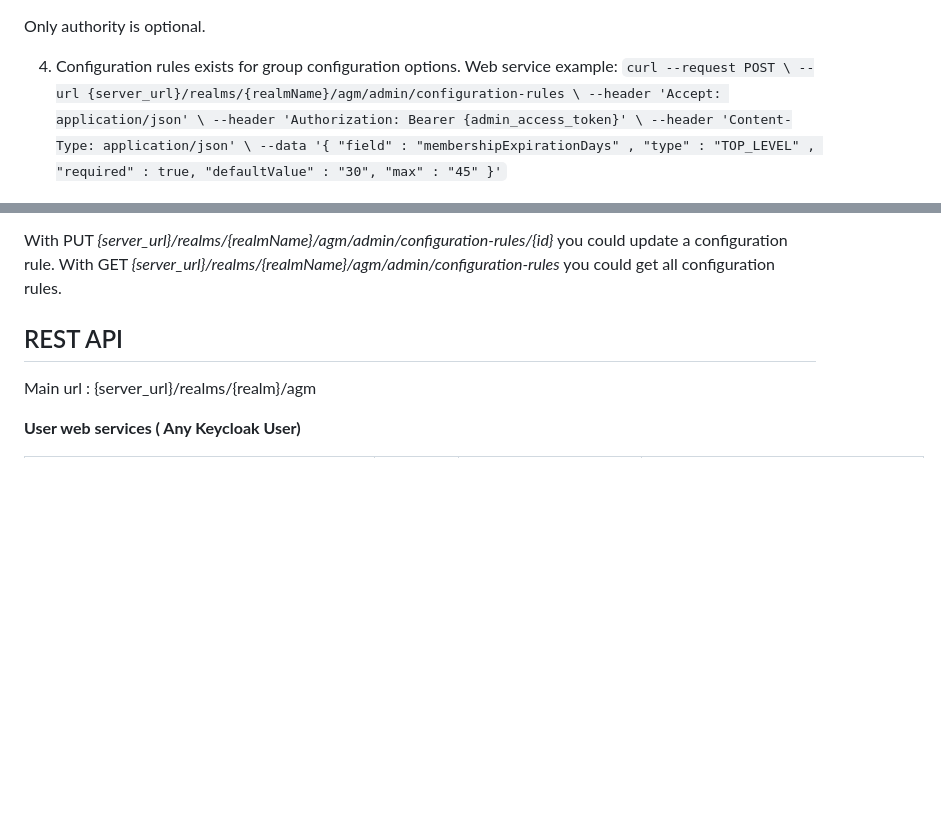
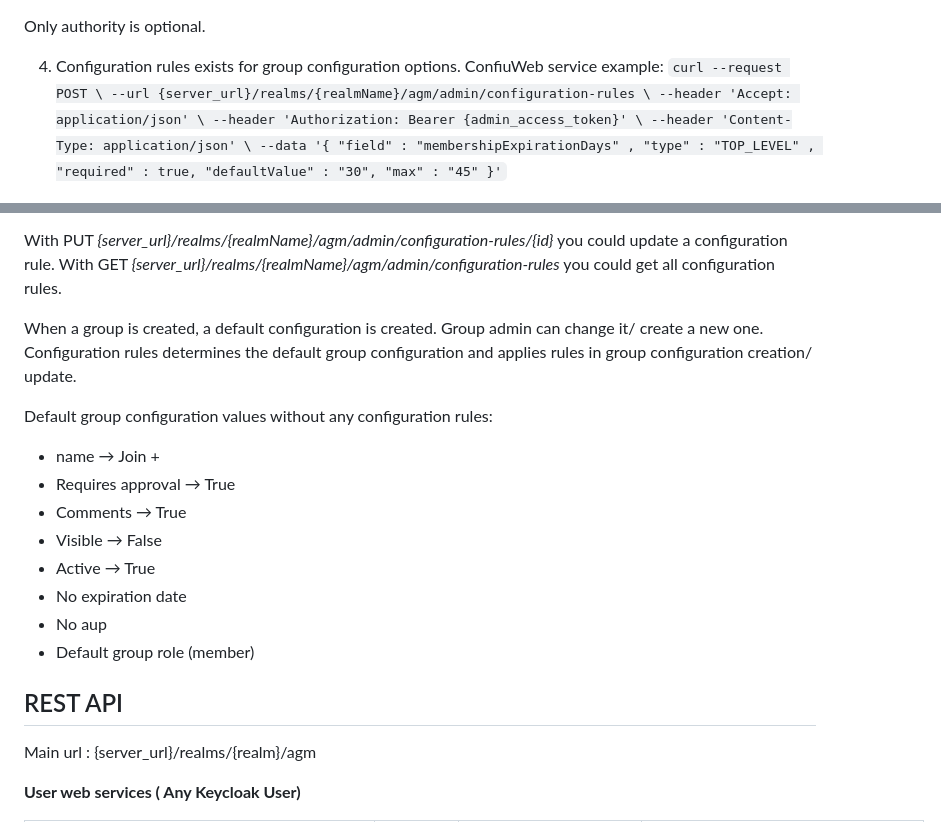
Before and after one commit to rciam/keycloak-group-management, a Markdown page: README.md, 2 parts joined by grey strips. Rendered like a GitHub page; blank space fills up the shorter version.

Commit message:
default configuration rules (readme.md)

```diff
--- a/README.md
+++ b/README.md
@@ -47,7 +47,7 @@ Parameter explanation:
 
 Only authority is optional.
 
-4.  Configuration rules exists for group configuration options. Web service example:
+4.  Configuration rules exists for group configuration options. ConfiuWeb service example:
    `curl --request POST \
    --url {server_url}/realms/{realmName}/agm/admin/configuration-rules \
    --header 'Accept: application/json' \
@@ -70,6 +70,19 @@ Fields explanation :
 
 With PUT *{server_url}/realms/{realmName}/agm/admin/configuration-rules/{id}* you could update a configuration rule.
 With GET *{server_url}/realms/{realmName}/agm/admin/configuration-rules* you could get all configuration rules.
+
+When a group is created, a default configuration is created. Group admin can change it/ create a new one.
+Configuration rules determines the default group configuration and applies rules in group configuration creation/ update.
+
+Default group configuration values without any configuration rules:
+- name →  Join + <group name>
+- Requires approval → True
+- Comments → True
+- Visible → False
+- Active → True
+- No expiration date
+- No aup
+- Default group role (member)
 
 
 ## REST API
```
